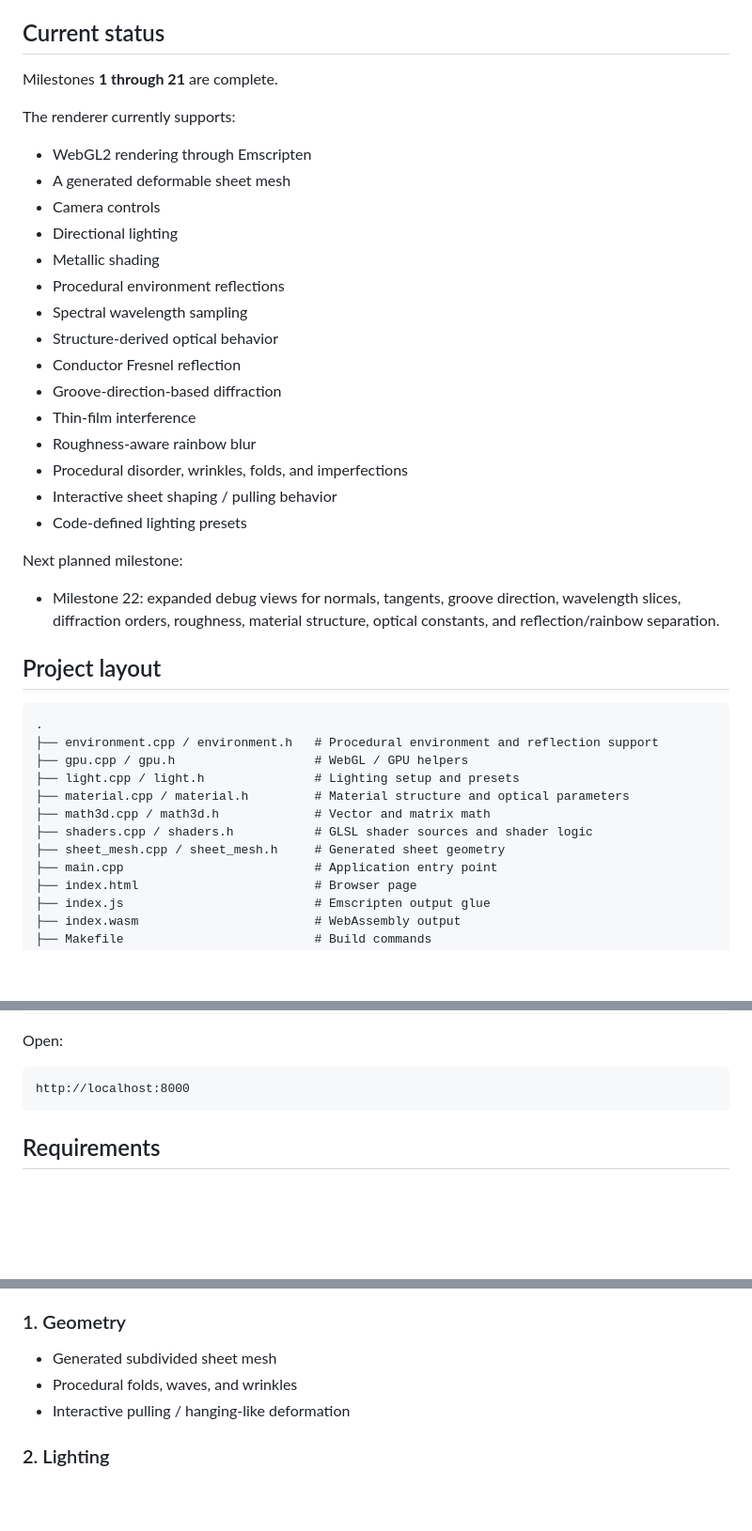
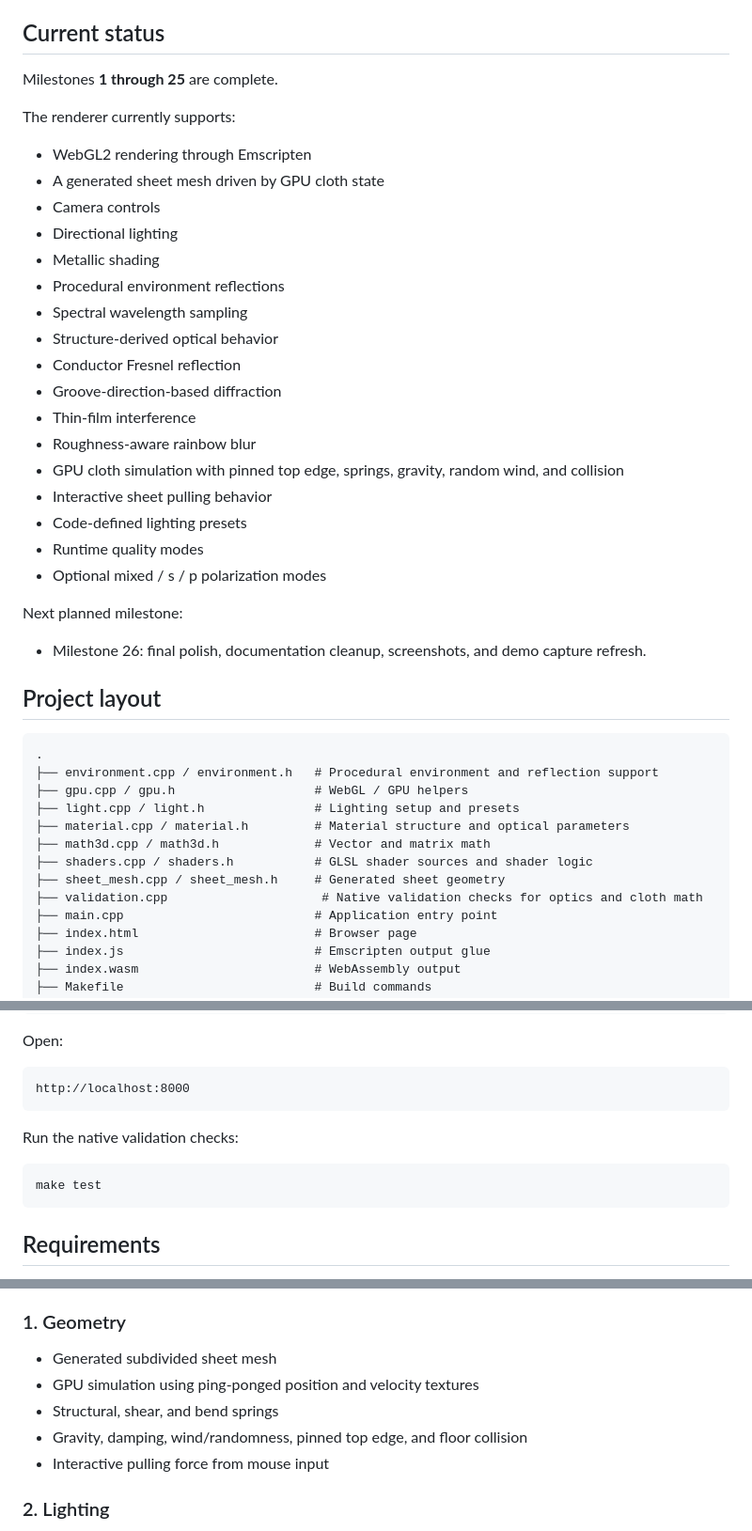
Before and after one commit to chintan-27/spectral-sheet-renderer, a Markdown page: README.md, 3 parts joined by grey strips. Shown at 94% size. Rendered like a GitHub page; blank space fills up the shorter version.

````diff
--- a/README.md
+++ b/README.md
@@ -51,12 +53,12 @@ Visible color comes from wavelength-dependent reflection, diffraction, and inter
 
 ## Current status
 
-Milestones **1 through 21** are complete.
+Milestones **1 through 25** are complete.
 
 The renderer currently supports:
 
 * WebGL2 rendering through Emscripten
-* A generated deformable sheet mesh
+* A generated sheet mesh driven by GPU cloth state
 * Camera controls
 * Directional lighting
 * Metallic shading
@@ -67,13 +69,15 @@ The renderer currently supports:
 * Groove-direction-based diffraction
 * Thin-film interference
 * Roughness-aware rainbow blur
-* Procedural disorder, wrinkles, folds, and imperfections
-* Interactive sheet shaping / pulling behavior
+* GPU cloth simulation with pinned top edge, springs, gravity, random wind, and collision
+* Interactive sheet pulling behavior
 * Code-defined lighting presets
+* Runtime quality modes
+* Optional mixed / s / p polarization modes
 
 Next planned milestone:
 
-* Milestone 22: expanded debug views for normals, tangents, groove direction, wavelength slices, diffraction orders, roughness, material structure, optical constants, and reflection/rainbow separation.
+* Milestone 26: final polish, documentation cleanup, screenshots, and demo capture refresh.
 
 ## Project layout
 
@@ -86,6 +90,7 @@ Next planned milestone:
 ├── math3d.cpp / math3d.h             # Vector and matrix math
 ├── shaders.cpp / shaders.h           # GLSL shader sources and shader logic
 ├── sheet_mesh.cpp / sheet_mesh.h     # Generated sheet geometry
+├── validation.cpp                     # Native validation checks for optics and cloth math
 ├── main.cpp                          # Application entry point
 ├── index.html                        # Browser page
 ├── index.js                          # Emscripten output glue
@@ -116,6 +121,12 @@ Open:
 
 ```text
 http://localhost:8000
+```
+
+Run the native validation checks:
+
+```bash
+make test
 ```
 
 ## Requirements
@@ -155,8 +166,10 @@ The sheet appearance is built from several layers of behavior:
 ### 1. Geometry
 
 * Generated subdivided sheet mesh
-* Procedural folds, waves, and wrinkles
-* Interactive pulling / hanging-like deformation
+* GPU simulation using ping-ponged position and velocity textures
+* Structural, shear, and bend springs
+* Gravity, damping, wind/randomness, pinned top edge, and floor collision
+* Interactive pulling force from mouse input
 
 ### 2. Lighting
 
````
Also changed, not shown: other parts of README.md (+32 -16 lines).
